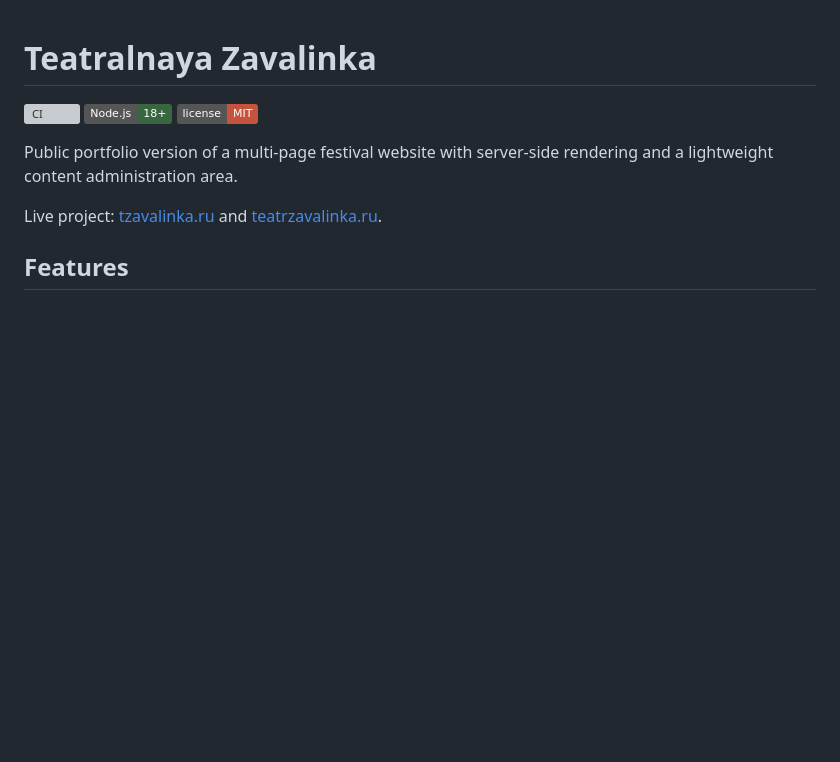
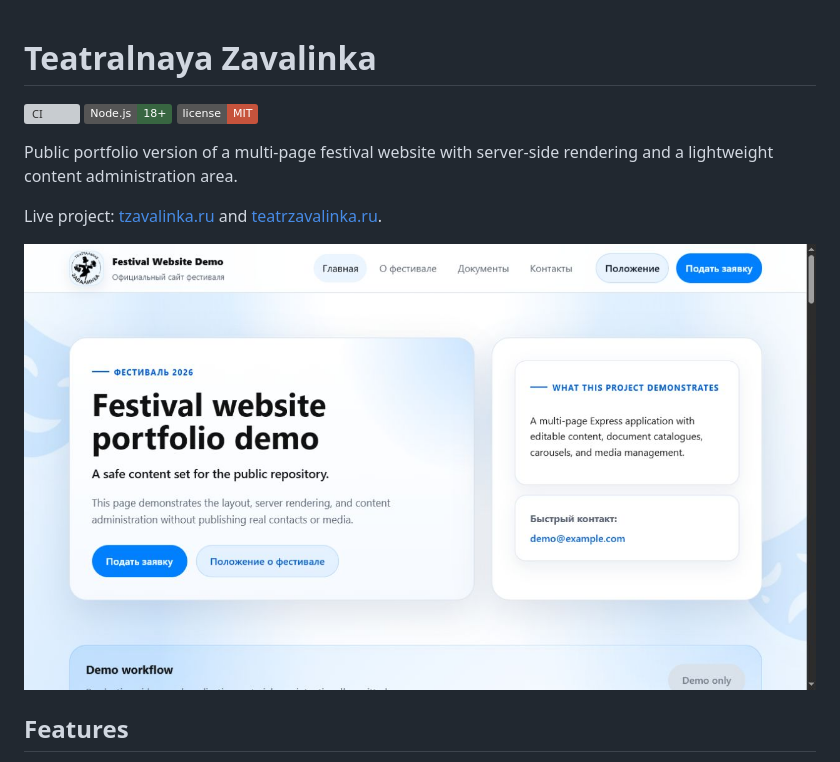
Before and after one commit to almuleev/teatralnaya-zavalinka-site, a Markdown page: README.md, the part around the change. GitHub-like rendering; pictures changed too: docs/screenshots/portfolio-demo.png (added); badges without logos; blank space fills up the shorter version; grey boxes are pictures that could not be loaded.

Commit message:
docs: add portfolio preview

```diff
--- a/README.md
+++ b/README.md
@@ -7,6 +7,8 @@
 Public portfolio version of a multi-page festival website with server-side rendering and a lightweight content administration area.
 
 Live project: [tzavalinka.ru](https://tzavalinka.ru) and [teatrzavalinka.ru](https://teatrzavalinka.ru).
+
+![Safe portfolio demo of the festival website](docs/screenshots/portfolio-demo.png)
 
 ## Features
 
```
